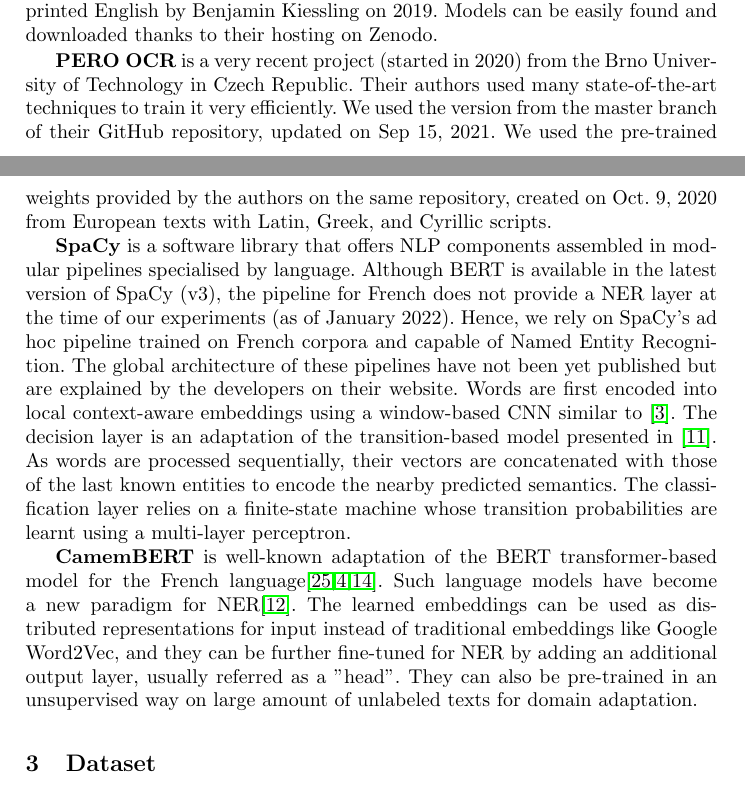
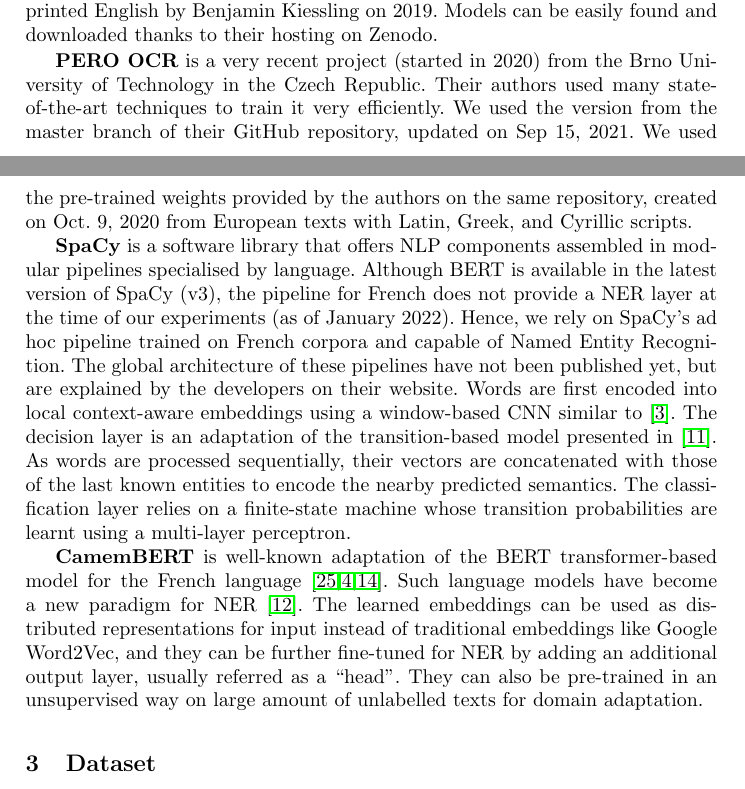
Before and after one commit to soduco/paper-ner-bench-das22, a LaTeX thesis (src-latex/main-paper.tex, which reads src-latex/parts/20-related-work.tex): two parts of pages 4 and 5 of 19, joined at a grey line, cut so that both start at the same text. Compiled offline with pdfLaTeX.

Commit message:
Fix minor typos while re-reading

```diff
--- a/src-latex/parts/20-related-work.tex
+++ b/src-latex/parts/20-related-work.tex
@@ -69,7 +70,7 @@
 \textbf{Kraken} is a project created by Benjamin Kiessling several years ago (development can be traced back to 2015), and is actively used in the open-source eScriptorium project \cite{kiessling_escriptorium_2019}.
 As no pre-trained model for modern French was easily available, we used the default English text recognition model trained on modern printed English by Benjamin Kiessling on 2019. Models can be easily found and downloaded thanks to their hosting on Zenodo.
 
-\textbf{\peroocr} is a very recent project (started in 2020) from the Brno University of Technology in Czech Republic.
+\textbf{\peroocr} is a very recent project (started in 2020) from the Brno University of Technology in the Czech Republic.
 Their authors used many state-of-the-art techniques to train it very efficiently.
 We used the version from the master branch of their GitHub repository, updated on Sep 15, 2021.
 We used the pre-trained weights provided by the authors on the same repository, created on Oct. 9, 2020 from European texts with Latin, Greek, and Cyrillic scripts.
@@ -80,7 +81,7 @@
 Although BERT is available in the latest version of SpaCy (v3), the pipeline for French does not provide a NER layer at the time of our experiments (as of January 2022).
 Hence, we rely on SpaCy's ad hoc pipeline trained on French corpora and capable of Named Entity Recognition.
 % deep-sequoia and wikiner-fr, capable of named entity recognition.\textit{fr\_core\_news\_lg}\footnote{https://spacy.io/models/fr} trained two corpora in French: deep-sequoia and wikiner-fr, capable of named entity recognition.
-The global architecture of these pipelines have not been yet published but are explained by the developers on their website.
+The global architecture of these pipelines have not been published yet, but are explained by the developers on their website.
 Words are first encoded into local context-aware embeddings using a window-based CNN similar to~\cite{collobert2011}.
 The decision layer is an adaptation of the transition-based model presented in~\cite{lample2016}.
 As words are processed sequentially, their vectors are concatenated with those of the last known entities to encode the nearby predicted semantics.
@@ -93,6 +94,6 @@
 
 
 
-\textbf{CamemBERT} is well-known adaptation of the BERT transformer-based model for the French language\cite{vaswani2017attention,devlin2018bert,martin-etal-2020-camembert}. Such language models have become a new paradigm for NER\cite{li2020}.
-The learned embeddings can be used as distributed representations for input instead of traditional embeddings like Google Word2Vec, and they can be further fine-tuned for NER by adding an additional output layer, usually referred as a "head".
-They can also be pre-trained in an unsupervised way on large amount of unlabeled texts for domain adaptation.
+\textbf{CamemBERT} is well-known adaptation of the BERT transformer-based model for the French language~\cite{vaswani2017attention,devlin2018bert,martin-etal-2020-camembert}. Such language models have become a new paradigm for NER~\cite{li2020}.
+The learned embeddings can be used as distributed representations for input instead of traditional embeddings like Google Word2Vec, and they can be further fine-tuned for NER by adding an additional output layer, usually referred as a ``head''.
+They can also be pre-trained in an unsupervised way on large amount of unlabelled texts for domain adaptation.
```
Also changed, not shown: src-latex/parts/20-related-work.tex (5 more changed lines).
